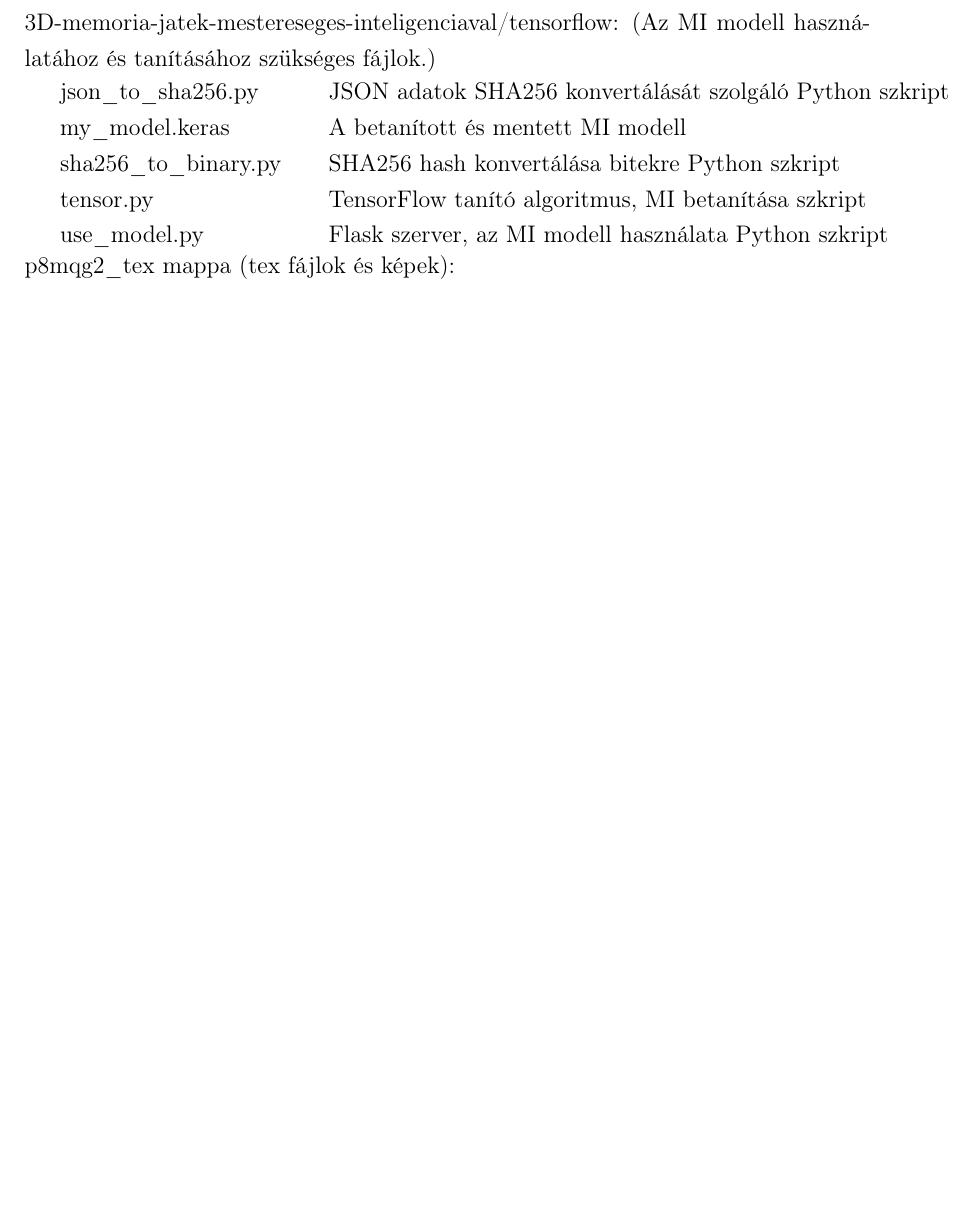
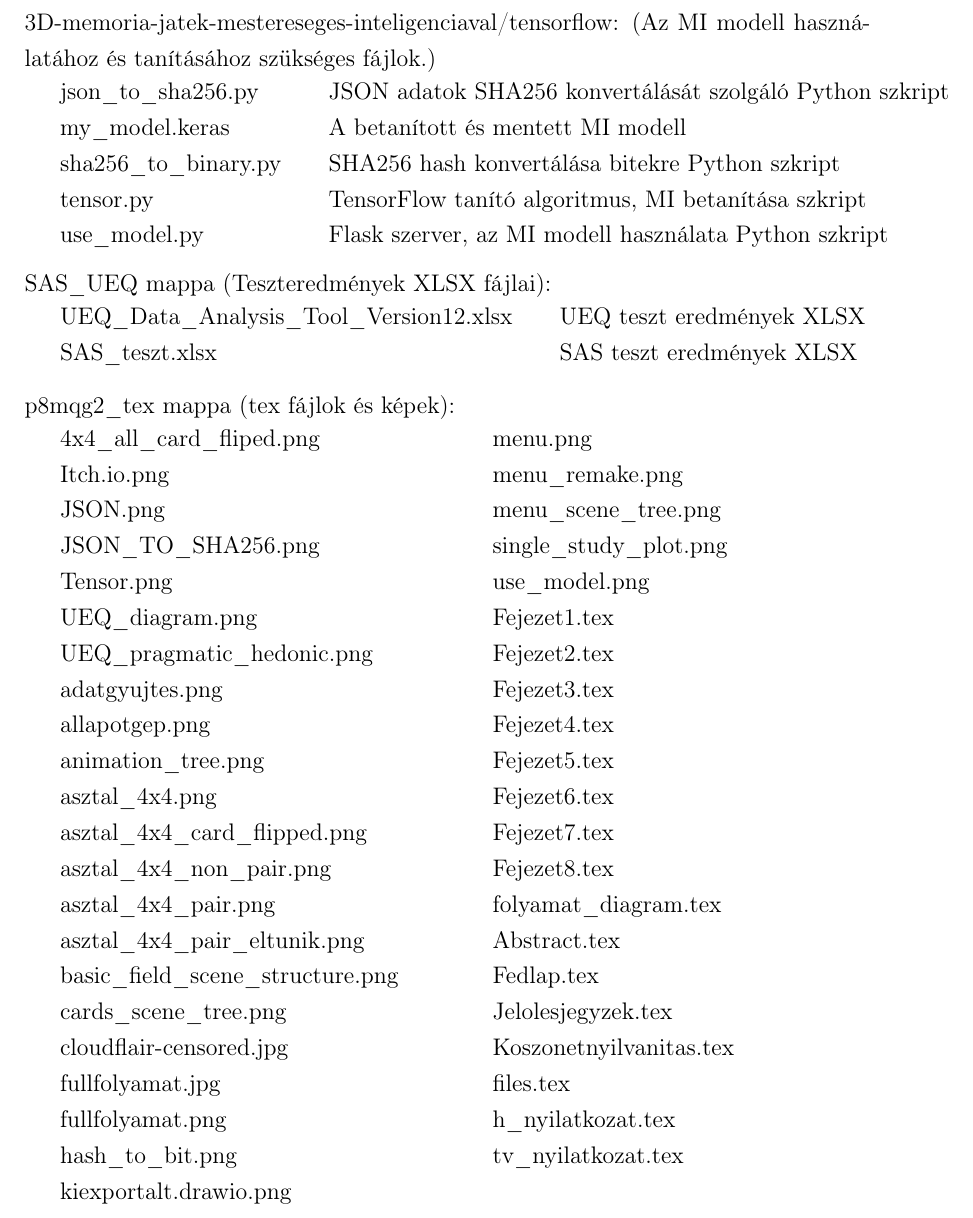
Before and after one commit to csetom/Szakdolgozat_LATEX, a LaTeX thesis (document.tex, which reads subtex/files.tex): part of page 64 of 67, cut so that both start at the same text, the shorter picture padded with empty space. Compiled offline with pdfLaTeX.

Commit message:
All the files

```diff
--- a/subtex/files.tex
+++ b/subtex/files.tex
@@ -85,10 +85,38 @@
     \quad tensor.py  & \quad TensorFlow tanító algoritmus, MI betanítása szkript \\
     \quad use\_model.py  & \quad Flask szerver, az MI modell használata Python szkript\\
 \end{tabular}
-
-
+\\
+\\
+\noindent SAS\_UEQ mappa (Teszteredmények XLSX fájlai): \\
+\begin{tabular}{l l}
+    \quad UEQ\_Data\_Analysis\_Tool\_Version12.xlsx & \quad UEQ teszt eredmények XLSX \\
+    \quad SAS\_teszt.xlsx & \quad SAS teszt eredmények XLSX \\
+\end{tabular}
+\\
+\\
 \noindent p8mqg2\_tex mappa (tex fájlok és képek): \\
 \begin{tabular}{l l}
-
+    \quad 4x4\_all\_card\_fliped.png & \quad\quad\quad menu.png\\
+    \quad Itch.io.png & \quad\quad\quad menu\_remake.png\\
+    \quad JSON.png & \quad\quad\quad menu\_scene\_tree.png\\
+    \quad JSON\_TO\_SHA256.png & \quad\quad\quad single\_study\_plot.png\\
+    \quad Tensor.png & \quad\quad\quad use\_model.png\\
+    \quad UEQ\_diagram.png & \quad\quad\quad Fejezet1.tex\\
+    \quad UEQ\_pragmatic\_hedonic.png & \quad\quad\quad Fejezet2.tex\\
+    \quad adatgyujtes.png & \quad\quad\quad Fejezet3.tex\\
+    \quad allapotgep.png & \quad\quad\quad Fejezet4.tex\\
+    \quad animation\_tree.png & \quad\quad\quad Fejezet5.tex\\
+    \quad asztal\_4x4.png & \quad\quad\quad Fejezet6.tex\\
+    \quad asztal\_4x4\_card\_flipped.png & \quad\quad\quad Fejezet7.tex\\
+    \quad asztal\_4x4\_non\_pair.png & \quad\quad\quad Fejezet8.tex\\
+    \quad asztal\_4x4\_pair.png & \quad\quad\quad folyamat\_diagram.tex\\
+    \quad asztal\_4x4\_pair\_eltunik.png & \quad\quad\quad Abstract.tex\\
+    \quad basic\_field\_scene\_structure.png & \quad\quad\quad Fedlap.tex\\
+    \quad cards\_scene\_tree.png & \quad\quad\quad Jelolesjegyzek.tex\\
+    \quad cloudflair-censored.jpg & \quad\quad\quad Koszonetnyilvanitas.tex\\
+    \quad fullfolyamat.jpg & \quad\quad\quad files.tex\\
+    \quad fullfolyamat.png & \quad\quad\quad h\_nyilatkozat.tex\\
+    \quad hash\_to\_bit.png & \quad\quad\quad tv\_nyilatkozat.tex\\
+    \quad kiexportalt.drawio.png & \quad\quad\quad\\
 \end{tabular}
 \vspace{28pt}
```
